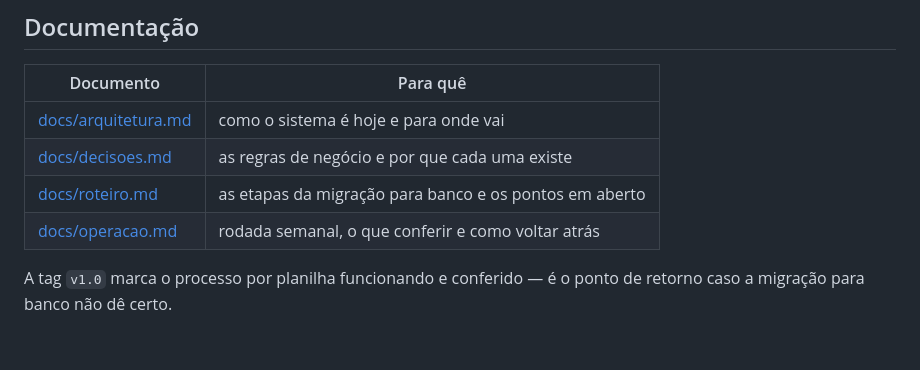
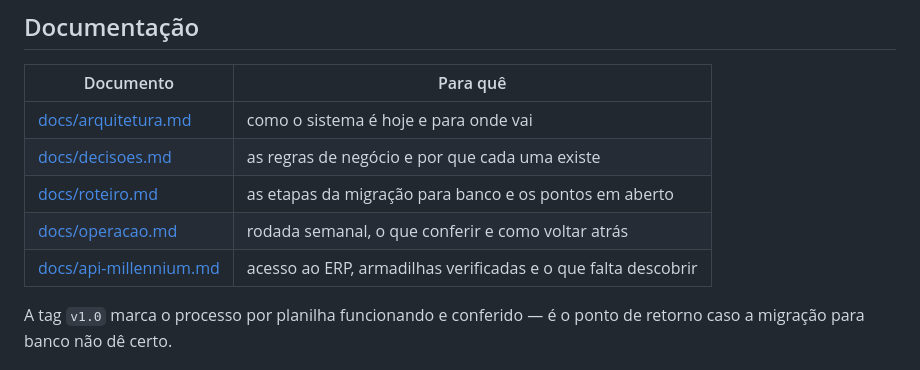
Before and after one commit to sergiofurlani/app_sellout, a Markdown page: README.md, the part around the change. Rendered like a GitHub page; blank space fills up the shorter version.

```diff
--- a/README.md
+++ b/README.md
@@ -47,6 +47,7 @@ Ao final sai também um **relatório de conferência** com o que foi feito e o q
 | [docs/decisoes.md](docs/decisoes.md) | as regras de negócio e por que cada uma existe |
 | [docs/roteiro.md](docs/roteiro.md) | as etapas da migração para banco e os pontos em aberto |
 | [docs/operacao.md](docs/operacao.md) | rodada semanal, o que conferir e como voltar atrás |
+| [docs/api-millennium.md](docs/api-millennium.md) | acesso ao ERP, armadilhas verificadas e o que falta descobrir |
 
 A tag `v1.0` marca o processo por planilha funcionando e conferido — é o ponto
 de retorno caso a migração para banco não dê certo.
```
Also changed, not shown: docs/api-millennium.md (added, +137 -0 lines), docs/roteiro.md (+25 -6 lines).
